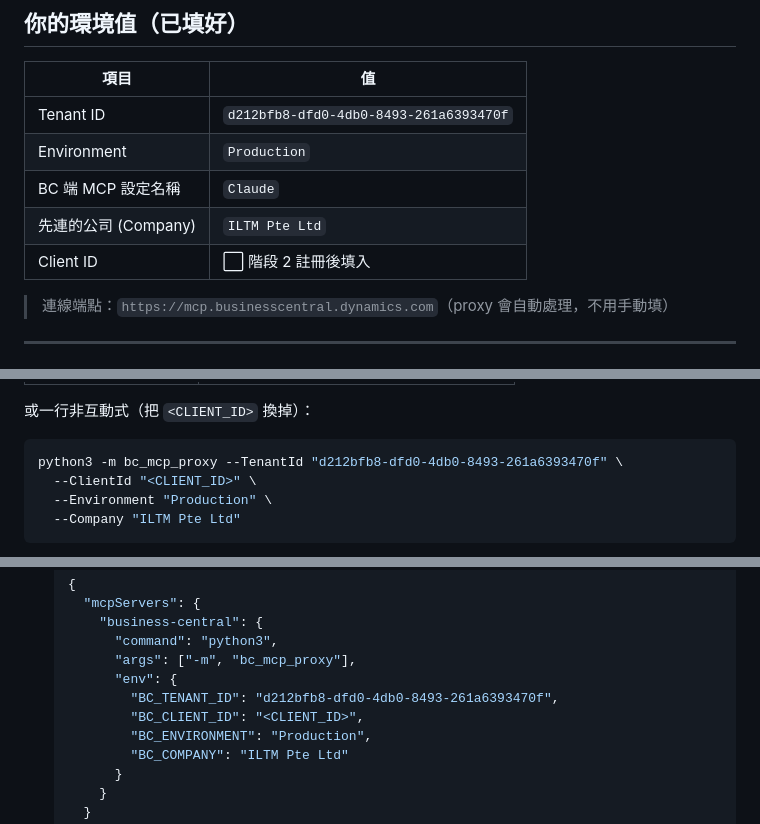
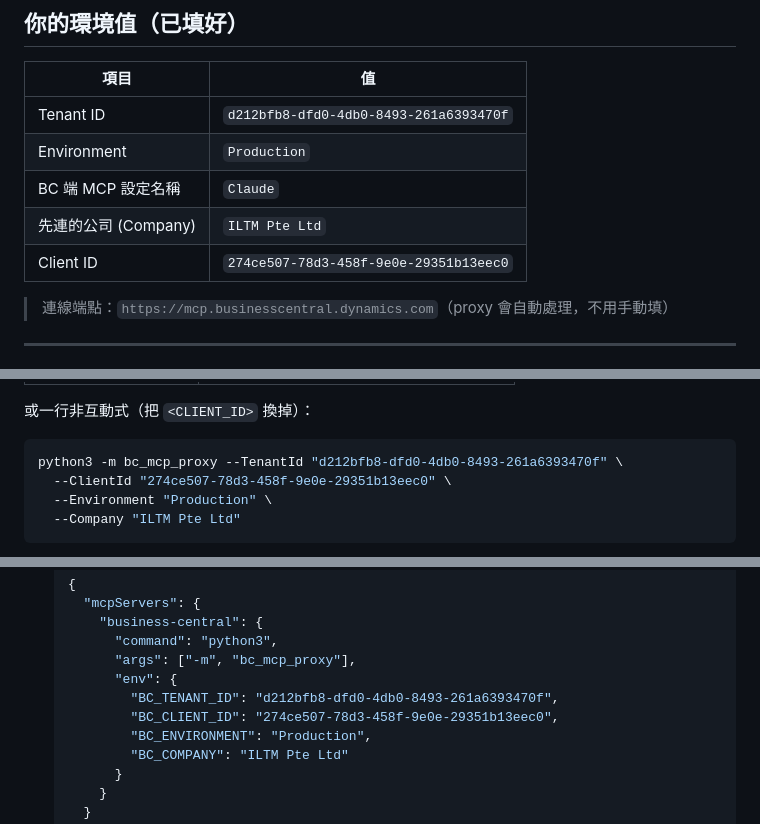
Before and after one commit to toroyabe/toroyabe.github.io, a Markdown page: bc-mcp/官方做法-Claude-Desktop.md, 3 parts joined by grey strips. Rendered like a GitHub page.

Commit message:
Fill in Entra client ID in BC MCP setup guide
Co-Authored-By: Claude Opus 4.8 <noreply@anthropic.com>
Claude-Session: https://claude.ai/code/session_01GZTpwhiWKc9oBFA9rcCmjK

````diff
--- a/bc-mcp/官方做法-Claude-Desktop.md
+++ b/bc-mcp/官方做法-Claude-Desktop.md
@@ -13,7 +13,7 @@
 | Environment | `Production` |
 | BC 端 MCP 設定名稱 | `Claude` |
 | 先連的公司 (Company) | `ILTM Pte Ltd` |
-| Client ID | ⬜ 階段 2 註冊後填入 |
+| Client ID | `274ce507-78d3-458f-9e0e-29351b13eec0` |
 
 > 連線端點：`https://mcp.businesscentral.dynamics.com`（proxy 會自動處理，不用手動填）
 
@@ -86,7 +86,7 @@ python3 -m bc_mcp_proxy setup
 
 ```bash
 python3 -m bc_mcp_proxy --TenantId "d212bfb8-dfd0-4db0-8493-261a6393470f" \
-  --ClientId "<CLIENT_ID>" \
+  --ClientId "274ce507-78d3-458f-9e0e-29351b13eec0" \
   --Environment "Production" \
   --Company "ILTM Pte Ltd"
 ```
@@ -112,7 +112,7 @@ python3 -m bc_mcp_proxy --TenantId "d212bfb8-dfd0-4db0-8493-261a6393470f" \
          "args": ["-m", "bc_mcp_proxy"],
          "env": {
            "BC_TENANT_ID": "d212bfb8-dfd0-4db0-8493-261a6393470f",
-           "BC_CLIENT_ID": "<CLIENT_ID>",
+           "BC_CLIENT_ID": "274ce507-78d3-458f-9e0e-29351b13eec0",
            "BC_ENVIRONMENT": "Production",
            "BC_COMPANY": "ILTM Pte Ltd"
          }
````
